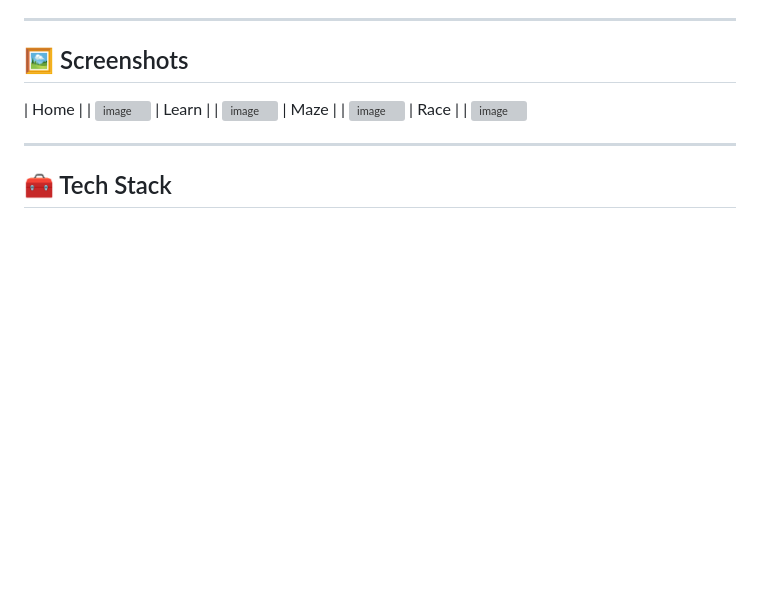
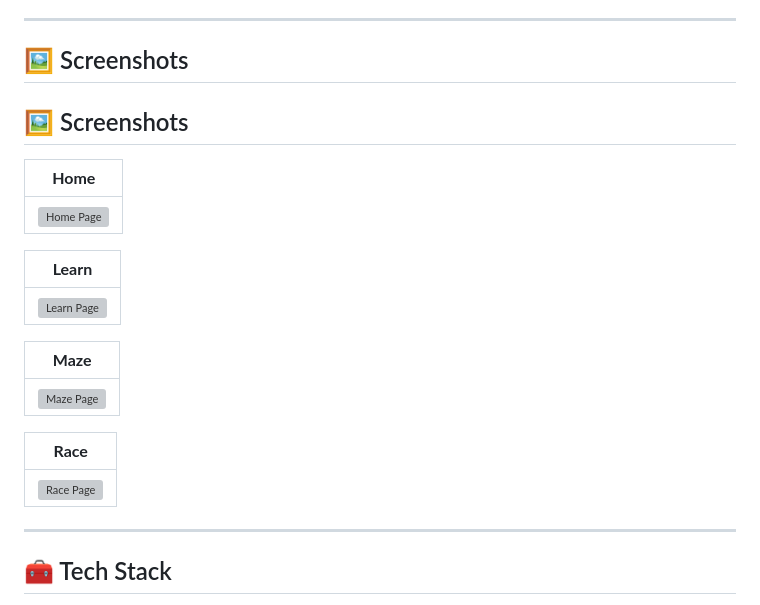
Before and after one commit to popcorn195/MazeRush, a Markdown page: README.md, the part around the change. GitHub-like rendering; blank space fills up the shorter version; grey boxes are pictures that could not be loaded.

```diff
--- a/README.md
+++ b/README.md
@@ -41,14 +41,24 @@
 
 ## 🖼️ Screenshots
 
-| Home |
-| <img width="1898" height="874" alt="image" src="https://github.com/user-attachments/assets/bb01a152-fb84-4ef5-a34b-3dc7d5706d76" />
-| Learn |
-| <img width="1918" height="871" alt="image" src="https://github.com/user-attachments/assets/78cad63e-3dde-49f1-b941-65efd29912f9" />
-| Maze |
-| <img width="1900" height="869" alt="image" src="https://github.com/user-attachments/assets/2ce0a789-b3ad-4955-8fde-a3d9f35ae91f" />
-|  Race |
-| <img width="1898" height="868" alt="image" src="https://github.com/user-attachments/assets/34cd20ca-2b17-4c16-a593-0ea13da8120d" />
+## 🖼️ Screenshots
+
+| **Home** |
+|:--:|
+| <img width="1898" height="874" alt="Home Page" src="https://github.com/user-attachments/assets/bb01a152-fb84-4ef5-a34b-3dc7d5706d76" /> |
+
+| **Learn** |
+|:--:|
+| <img width="1918" height="871" alt="Learn Page" src="https://github.com/user-attachments/assets/78cad63e-3dde-49f1-b941-65efd29912f9" /> |
+
+| **Maze** |
+|:--:|
+| <img width="1900" height="869" alt="Maze Page" src="https://github.com/user-attachments/assets/2ce0a789-b3ad-4955-8fde-a3d9f35ae91f" /> |
+
+| **Race** |
+|:--:|
+| <img width="1898" height="868" alt="Race Page" src="https://github.com/user-attachments/assets/34cd20ca-2b17-4c16-a593-0ea13da8120d" /> |
+
 
 ---
 
```
